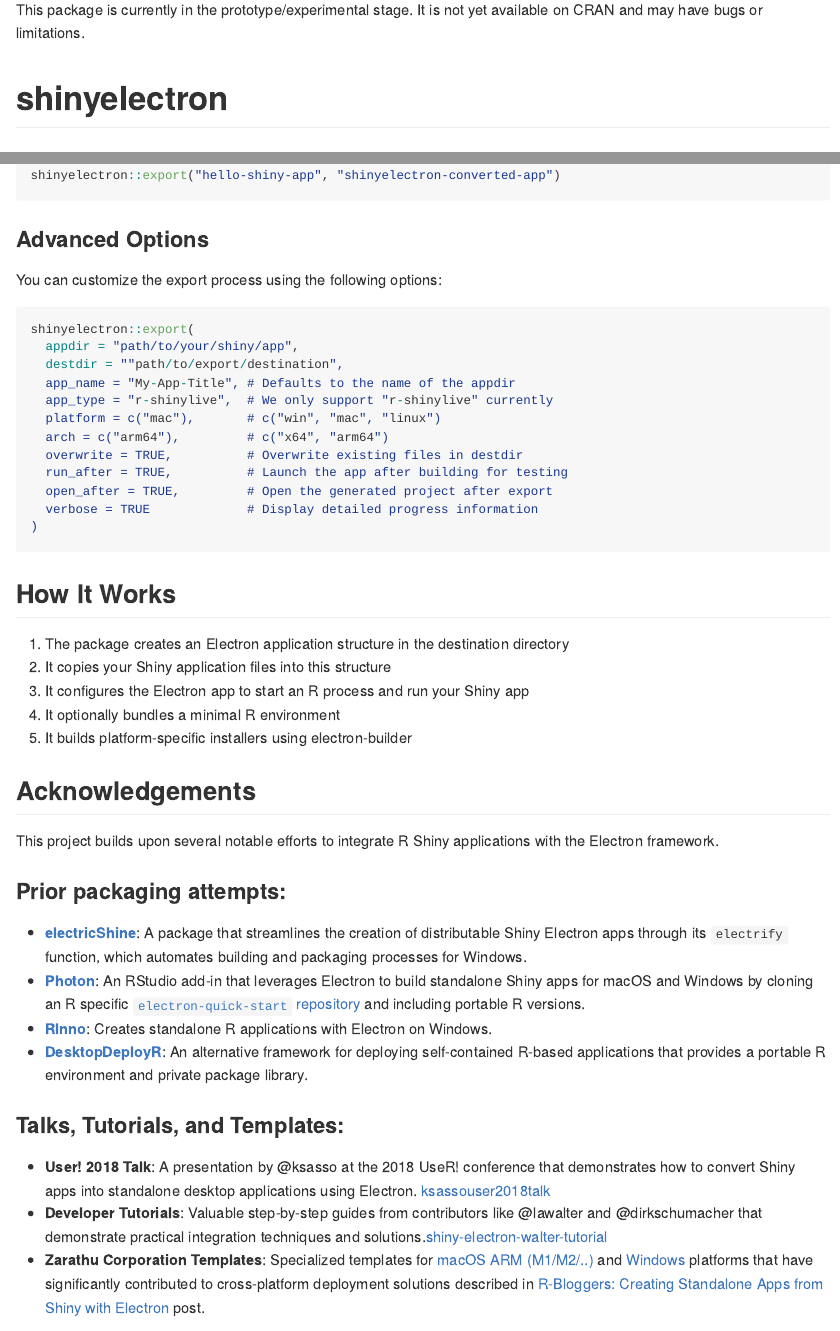
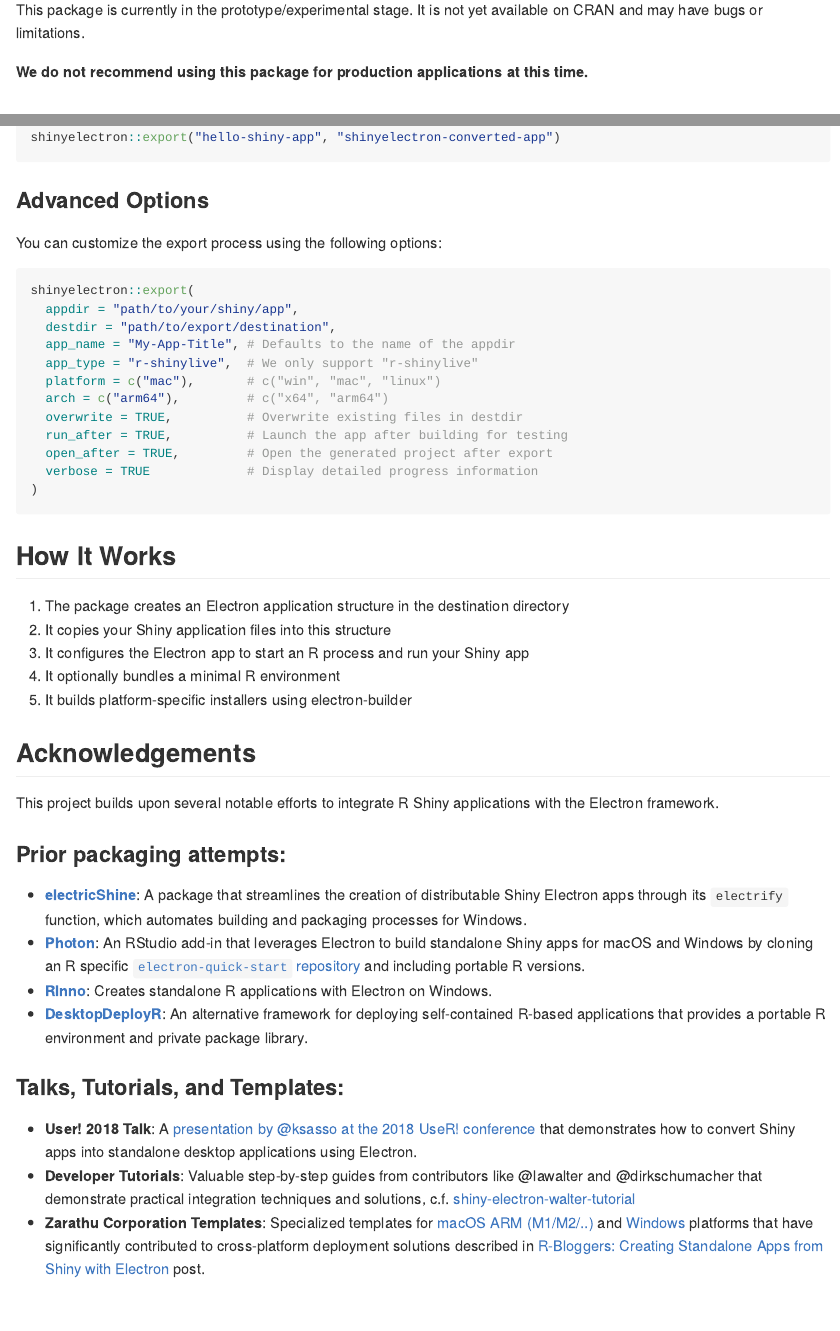
Before and after one commit to coatless-rpkg/shinyelectron, a Quarto document (README.qmd): the page in a window 1100 px wide, from its top, and a second part further down, joined at a grey line. The pictures show the output file README.md that the author committed with the source, drawn offline in the style of GitHub; badge pictures from the web are left out.

Commit message:
More tweaks

````diff
--- a/README.qmd
+++ b/README.qmd
@@ -17,6 +17,8 @@
 :::{.callout-important}
 This package is currently in the prototype/experimental stage. It is not yet
 available on CRAN and may have bugs or limitations.
+
+**We do not recommend using this package for production applications at this time.**
 :::
 
 # shinyelectron
@@ -97,9 +99,9 @@
 ```r
 shinyelectron::export(
   appdir = "path/to/your/shiny/app",
-  destdir = ""path/to/export/destination",
+  destdir = "path/to/export/destination",
   app_name = "My-App-Title", # Defaults to the name of the appdir
-  app_type = "r-shinylive",  # We only support "r-shinylive" currently
+  app_type = "r-shinylive",  # We only support "r-shinylive"
   platform = c("mac"),       # c("win", "mac", "linux")
   arch = c("arm64"),         # c("x64", "arm64")
   overwrite = TRUE,          # Overwrite existing files in destdir
@@ -133,8 +135,8 @@
 
 ### Talks, Tutorials, and Templates:
 
-- **User! 2018 Talk**: A presentation by @ksasso at the 2018 UseR! conference that demonstrates how to convert Shiny apps into standalone desktop applications using Electron. [ksassouser2018talk]
-- **Developer Tutorials**: Valuable step-by-step guides from contributors like @lawalter and @dirkschumacher that demonstrate practical integration techniques and solutions.[shiny-electron-walter-tutorial][shiny-electron-dirk-tutorial]
+- **User! 2018 Talk**: A [presentation by @ksasso at the 2018 UseR! conference][ksassouser2018talk] that demonstrates how to convert Shiny apps into standalone desktop applications using Electron.
+- **Developer Tutorials**: Valuable step-by-step guides from contributors like @lawalter and @dirkschumacher that demonstrate practical integration techniques and solutions, c.f. [shiny-electron-walter-tutorial][shiny-electron-dirk-tutorial]
 - **Zarathu Corporation Templates**: Specialized templates for [macOS ARM (M1/M2/..)][shiny-electron-zarathucorp-m1] and [Windows][shiny-electron-zarathucorp-windows] platforms that have significantly contributed to cross-platform deployment solutions
   described in [R-Bloggers: Creating Standalone Apps from Shiny with Electron][shiny-electron-zarathucorp-rbloggers] post.
 
````
Also changed, not shown: README.md.
